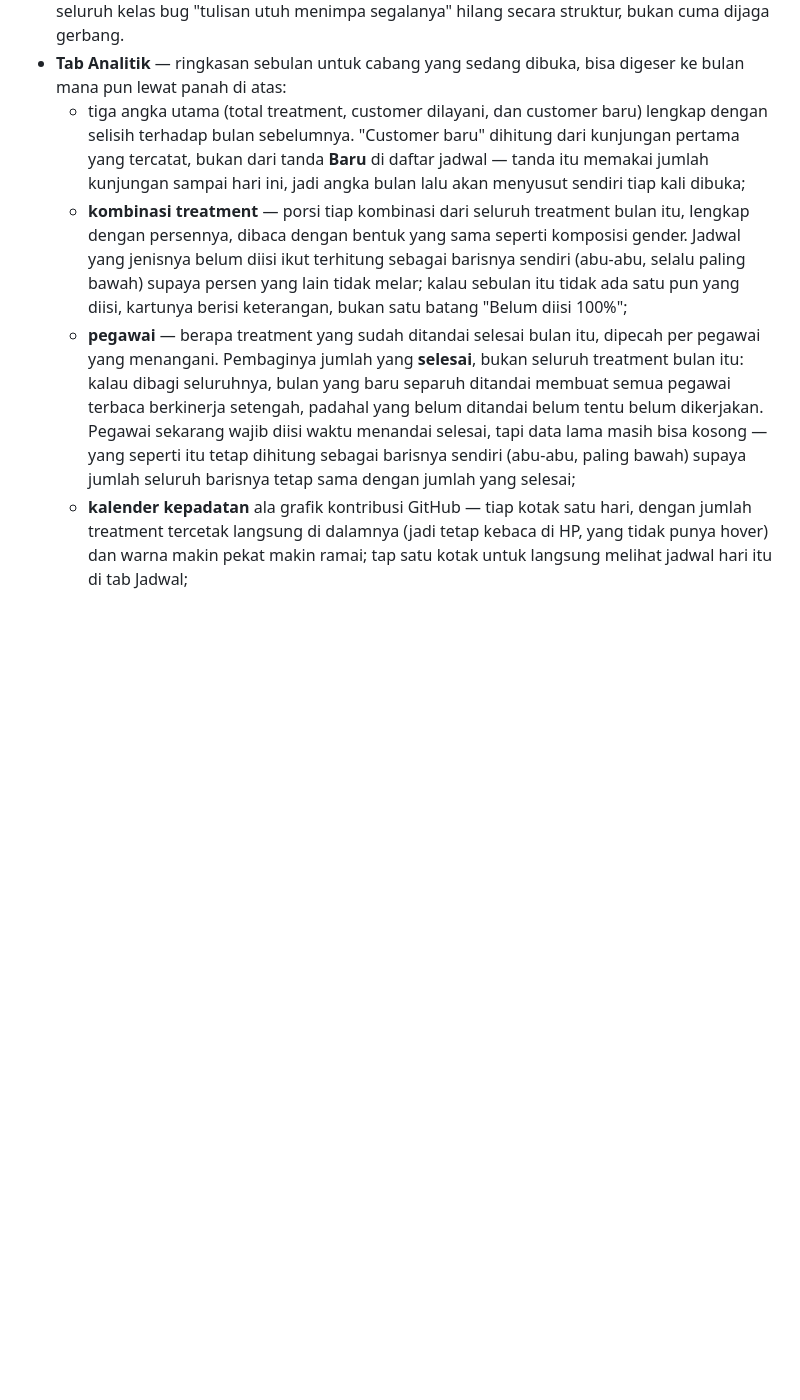
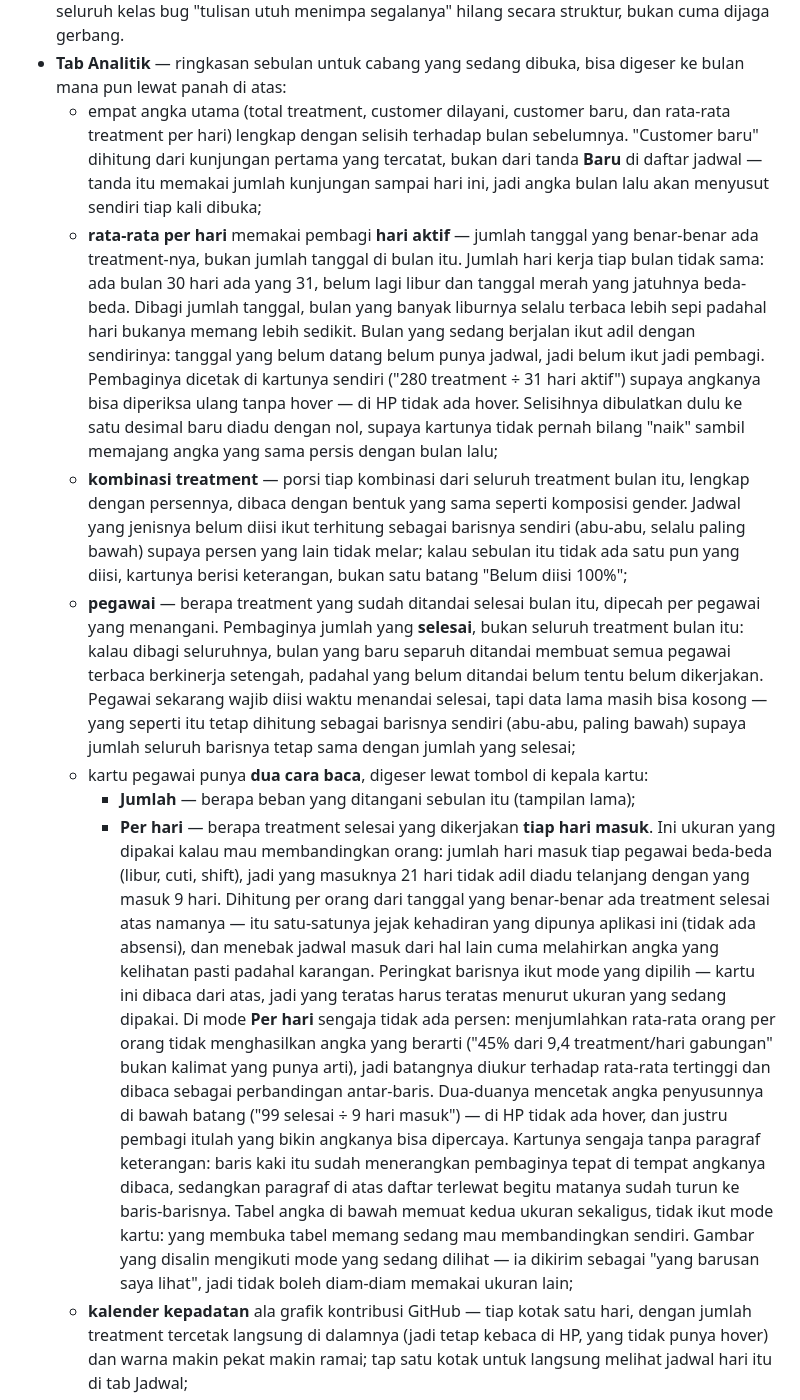
Before and after one commit to arlian/appointment-scheduler-firebase, a Markdown page: README.md, the part around the change. Drawn GitHub-style; blank space fills up the shorter version.

Commit message:
catat fitur rata-rata per hari di README

```diff
--- a/README.md
+++ b/README.md
@@ -134,11 +134,24 @@ WA, export/import), ditambah:
   secara struktur, bukan cuma dijaga gerbang.
 - **Tab Analitik** — ringkasan sebulan untuk cabang yang sedang dibuka, bisa
   digeser ke bulan mana pun lewat panah di atas:
-  - tiga angka utama (total treatment, customer dilayani, dan customer baru)
-    lengkap dengan selisih terhadap bulan sebelumnya. "Customer baru" dihitung
-    dari kunjungan pertama yang tercatat, bukan dari tanda **Baru** di daftar
-    jadwal — tanda itu memakai jumlah kunjungan sampai hari ini, jadi angka
-    bulan lalu akan menyusut sendiri tiap kali dibuka;
+  - empat angka utama (total treatment, customer dilayani, customer baru, dan
+    rata-rata treatment per hari) lengkap dengan selisih terhadap bulan
+    sebelumnya. "Customer baru" dihitung dari kunjungan pertama yang tercatat,
+    bukan dari tanda **Baru** di daftar jadwal — tanda itu memakai jumlah
+    kunjungan sampai hari ini, jadi angka bulan lalu akan menyusut sendiri tiap
+    kali dibuka;
+  - **rata-rata per hari** memakai pembagi **hari aktif** — jumlah tanggal yang
+    benar-benar ada treatment-nya, bukan jumlah tanggal di bulan itu. Jumlah
+    hari kerja tiap bulan tidak sama: ada bulan 30 hari ada yang 31, belum lagi
+    libur dan tanggal merah yang jatuhnya beda-beda. Dibagi jumlah tanggal,
+    bulan yang banyak liburnya selalu terbaca lebih sepi padahal hari bukanya
+    memang lebih sedikit. Bulan yang sedang berjalan ikut adil dengan sendirinya:
+    tanggal yang belum datang belum punya jadwal, jadi belum ikut jadi pembagi.
+    Pembaginya dicetak di kartunya sendiri ("280 treatment ÷ 31 hari aktif")
+    supaya angkanya bisa diperiksa ulang tanpa hover — di HP tidak ada hover.
+    Selisihnya dibulatkan dulu ke satu desimal baru diadu dengan nol, supaya
+    kartunya tidak pernah bilang "naik" sambil memajang angka yang sama persis
+    dengan bulan lalu;
   - **kombinasi treatment** — porsi tiap kombinasi dari seluruh treatment bulan
     itu, lengkap dengan persennya, dibaca dengan bentuk yang sama seperti
     komposisi gender. Jadwal yang jenisnya belum diisi ikut terhitung sebagai
@@ -152,6 +165,31 @@ WA, export/import), ditambah:
     belum ditandai belum tentu belum dikerjakan. Pegawai sekarang wajib diisi
     waktu menandai selesai, tapi data lama masih bisa kosong — yang seperti itu
     tetap dihitung sebagai barisnya sendiri (abu-abu, paling bawah) supaya jumlah seluruh barisnya tetap sama dengan jumlah yang selesai;
+  - kartu pegawai punya **dua cara baca**, digeser lewat tombol di kepala kartu:
+    - **Jumlah** — berapa beban yang ditangani sebulan itu (tampilan lama);
+    - **Per hari** — berapa treatment selesai yang dikerjakan **tiap hari masuk**.
+      Ini ukuran yang dipakai kalau mau membandingkan orang: jumlah hari masuk
+      tiap pegawai beda-beda (libur, cuti, shift), jadi yang masuknya 21 hari
+      tidak adil diadu telanjang dengan yang masuk 9 hari. Dihitung per orang
+      dari tanggal yang benar-benar ada treatment selesai atas namanya — itu
+      satu-satunya jejak kehadiran yang dipunya aplikasi ini (tidak ada absensi),
+      dan menebak jadwal masuk dari hal lain cuma melahirkan angka yang
+      kelihatan pasti padahal karangan.
+    Peringkat barisnya ikut mode yang dipilih — kartu ini dibaca dari atas, jadi
+    yang teratas harus teratas menurut ukuran yang sedang dipakai. Di mode
+    **Per hari** sengaja tidak ada persen: menjumlahkan rata-rata orang per orang
+    tidak menghasilkan angka yang berarti ("45% dari 9,4 treatment/hari gabungan"
+    bukan kalimat yang punya arti), jadi batangnya diukur terhadap rata-rata
+    tertinggi dan dibaca sebagai perbandingan antar-baris. Dua-duanya mencetak
+    angka penyusunnya di bawah batang ("99 selesai ÷ 9 hari masuk") — di HP tidak
+    ada hover, dan justru pembagi itulah yang bikin angkanya bisa dipercaya.
+    Kartunya sengaja tanpa paragraf keterangan: baris kaki itu sudah menerangkan
+    pembaginya tepat di tempat angkanya dibaca, sedangkan paragraf di atas daftar
+    terlewat begitu matanya sudah turun ke baris-barisnya.
+    Tabel angka di bawah memuat kedua ukuran sekaligus, tidak ikut mode kartu:
+    yang membuka tabel memang sedang mau membandingkan sendiri. Gambar yang
+    disalin mengikuti mode yang sedang dilihat — ia dikirim sebagai "yang barusan
+    saya lihat", jadi tidak boleh diam-diam memakai ukuran lain;
   - **kalender kepadatan** ala grafik kontribusi GitHub — tiap kotak satu hari,
     dengan jumlah treatment tercetak langsung di dalamnya (jadi tetap kebaca di
     HP, yang tidak punya hover) dan warna makin pekat makin ramai; tap satu
```
